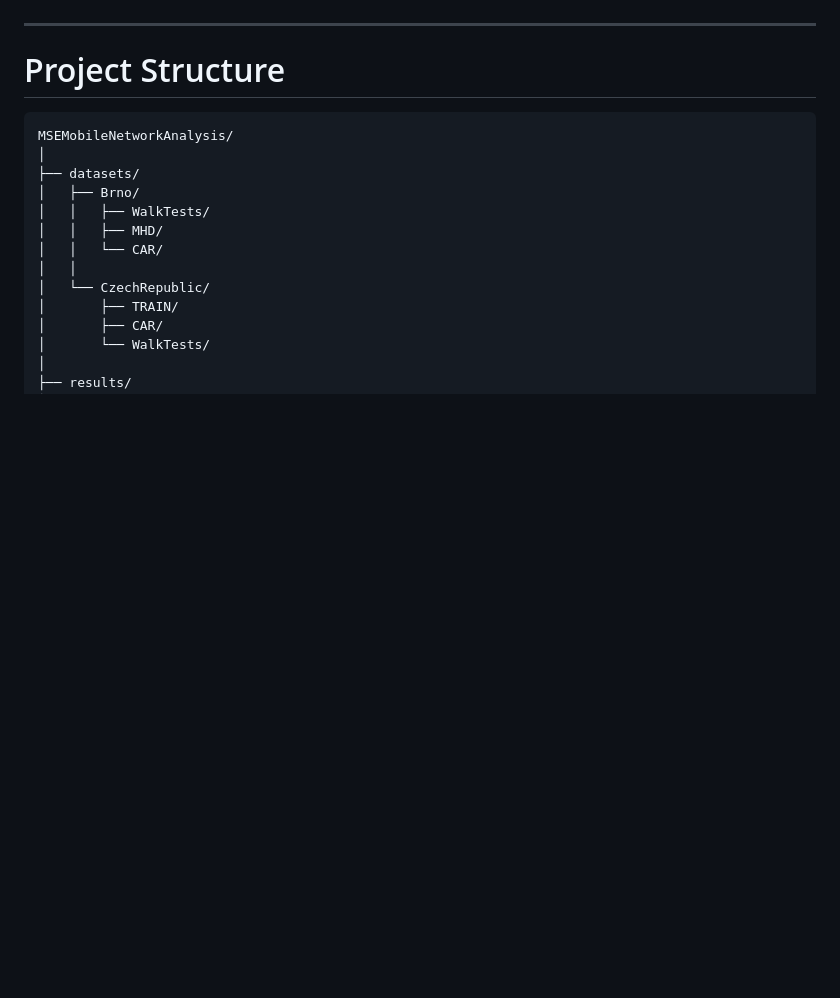
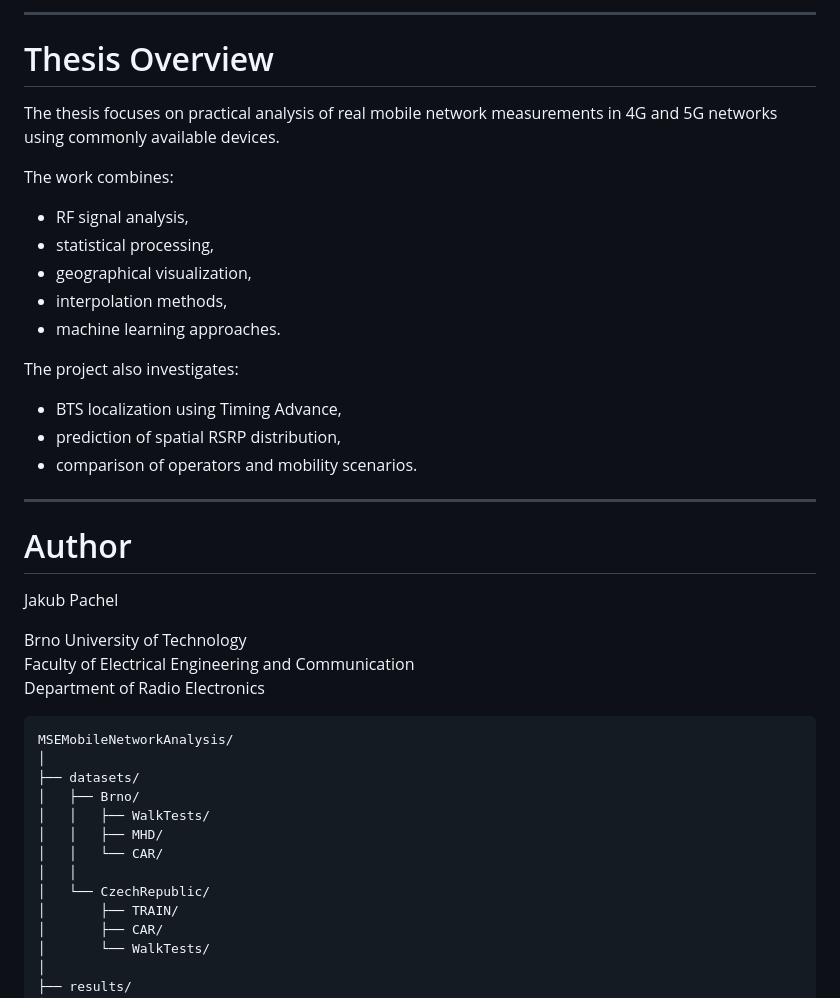
Before and after one commit to grizzly42/MSEMobileNetworkAnalysis, a Markdown page: README.md, the part around one of its changes. Rendered like a GitHub page; blank space fills up the shorter version.

````diff
--- a/README.md
+++ b/README.md
@@ -45,7 +57,31 @@ Repository: https://github.com/grizzly42/MSEMobileNetworkAnalysis
+---
+# Thesis Overview
+
+The thesis focuses on practical analysis of real mobile network measurements in 4G and 5G networks using commonly available devices.
+
+The work combines:
+- RF signal analysis,
+- statistical processing,
+- geographical visualization,
+- interpolation methods,
+- machine learning approaches.
+
+The project also investigates:
+- BTS localization using Timing Advance,
+- prediction of spatial RSRP distribution,
+- comparison of operators and mobility scenarios.
 
 ---
 
-# Project Structure
+# Author
+
+Jakub Pachel
+
+Brno University of Technology
+Faculty of Electrical Engineering and Communication
+Department of Radio Electronics
+
+
 
 ```text
 MSEMobileNetworkAnalysis/
````
Also changed, not shown: other parts of README.md (+47 -34 lines).
